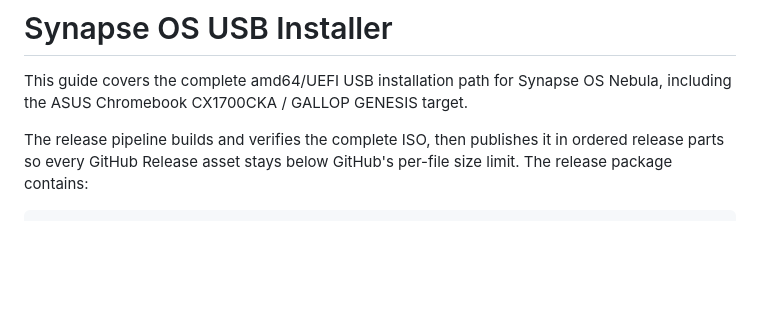
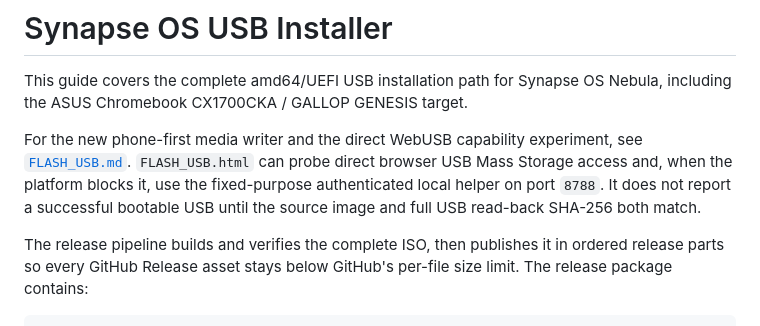
Before and after one commit to NavisWORLD/Synapse-os-, a Markdown page: USB_INSTALL.md, the part around the change. Drawn GitHub-style; blank space fills up the shorter version.

Commit message:
docs: link phone-first USB flasher path

```diff
--- a/USB_INSTALL.md
+++ b/USB_INSTALL.md
@@ -1,6 +1,8 @@
 # Synapse OS USB Installer
 
 This guide covers the complete amd64/UEFI USB installation path for Synapse OS Nebula, including the ASUS Chromebook CX1700CKA / GALLOP GENESIS target.
+
+For the new phone-first media writer and the direct WebUSB capability experiment, see [`FLASH_USB.md`](FLASH_USB.md). `FLASH_USB.html` can probe direct browser USB Mass Storage access and, when the platform blocks it, use the fixed-purpose authenticated local helper on port `8788`. It does not report a successful bootable USB until the source image and full USB read-back SHA-256 both match.
 
 The release pipeline builds and verifies the complete ISO, then publishes it in ordered release parts so every GitHub Release asset stays below GitHub's per-file size limit. The release package contains:
 
```
